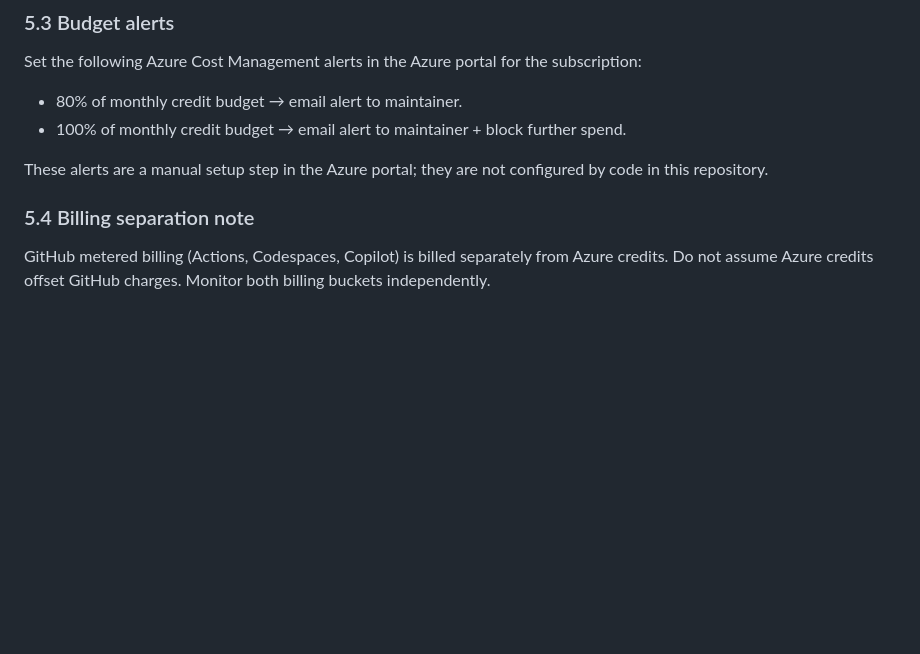
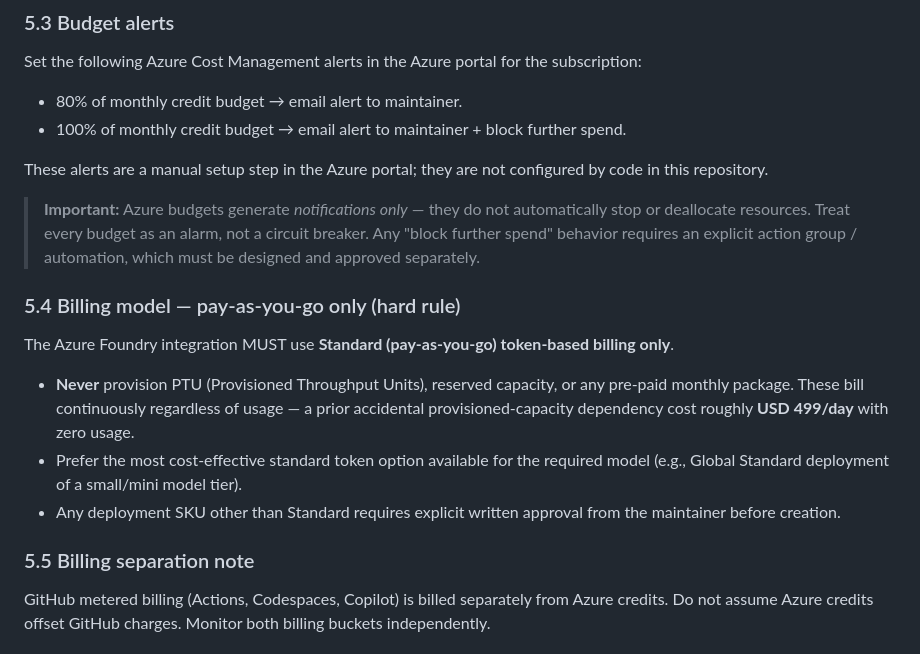
Before and after one commit to curationsx/yolo, a Markdown page: docs/PRD-azure-foundry-integration.md, the part around the change. Rendered like a GitHub page; blank space fills up the shorter version.

Commit message:
docs(foundry): hard rule — pay-as-you-go billing only, never PTU/pre-paid
- New §5.4: Azure Foundry integration must use Standard token billing only;
  provisioned throughput / reserved capacity / pre-paid packages are banned
  (a prior accidental provisioned dependency cost ~USD 499/day unused)
- §5.3 note: Azure budgets notify only — they are not spending circuit breakers

Co-authored-by: Copilot <223556219+Copilot@users.noreply.github.com>

```diff
--- a/docs/PRD-azure-foundry-integration.md
+++ b/docs/PRD-azure-foundry-integration.md
@@ -82,7 +82,17 @@ Set the following Azure Cost Management alerts in the Azure portal for the subsc
 
 These alerts are a manual setup step in the Azure portal; they are not configured by code in this repository.
 
-### 5.4 Billing separation note
+> **Important:** Azure budgets generate *notifications only* — they do not automatically stop or deallocate resources. Treat every budget as an alarm, not a circuit breaker. Any "block further spend" behavior requires an explicit action group / automation, which must be designed and approved separately.
+
+### 5.4 Billing model — pay-as-you-go only (hard rule)
+
+The Azure Foundry integration MUST use **Standard (pay-as-you-go) token-based billing only**.
+
+- **Never** provision PTU (Provisioned Throughput Units), reserved capacity, or any pre-paid monthly package. These bill continuously regardless of usage — a prior accidental provisioned-capacity dependency cost roughly **USD 499/day** with zero usage.
+- Prefer the most cost-effective standard token option available for the required model (e.g., Global Standard deployment of a small/mini model tier).
+- Any deployment SKU other than Standard requires explicit written approval from the maintainer before creation.
+
+### 5.5 Billing separation note
 
 GitHub metered billing (Actions, Codespaces, Copilot) is billed separately from Azure credits. Do not assume Azure credits offset GitHub charges. Monitor both billing buckets independently.
 
```
